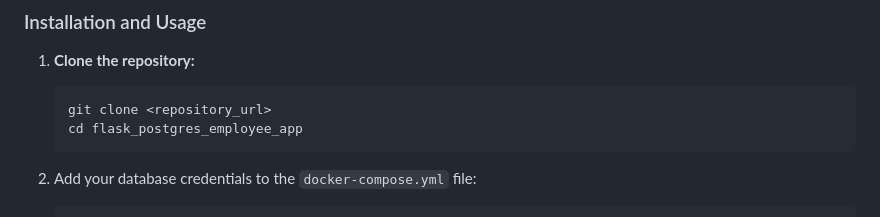
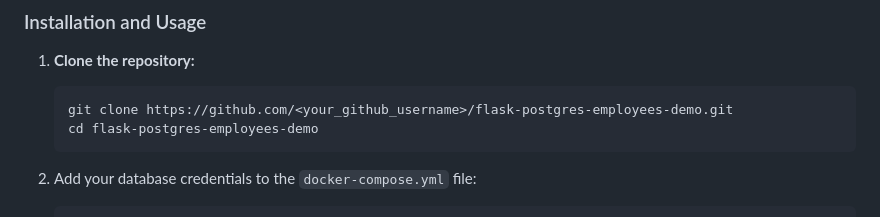
Before and after one commit to coherenceplatformdemos/flask-postgres-employees-demo, a Markdown page: README.md, the part around the change. GitHub-like rendering.

Commit message:
Edit repository URL in README

````diff
--- a/README.md
+++ b/README.md
@@ -40,8 +40,8 @@ You can use it as a starting point for any full stack Flask application. Read th
 
 1. **Clone the repository:**
     ```bash
-    git clone <repository_url>
-    cd flask_postgres_employee_app
+    git clone https://github.com/<your_github_username>/flask-postgres-employees-demo.git
+    cd flask-postgres-employees-demo
     ```
 
 2. Add your database credentials to the `docker-compose.yml` file:
````
